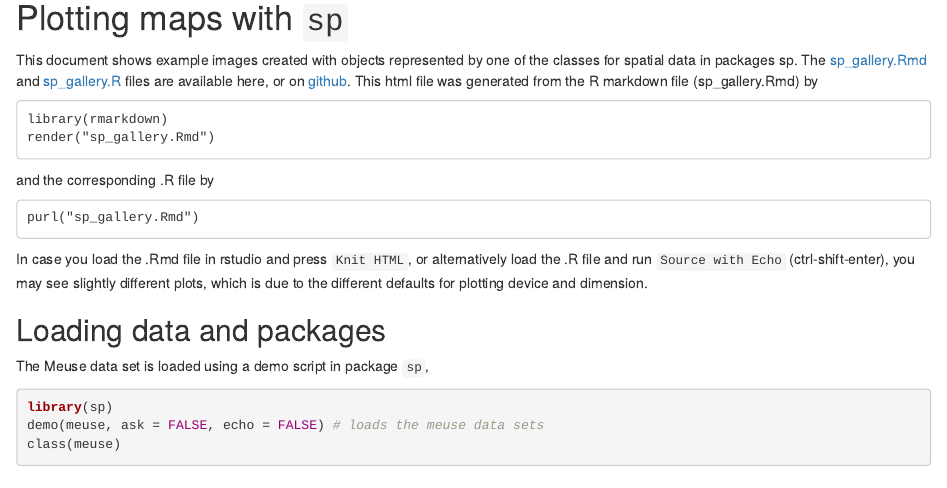
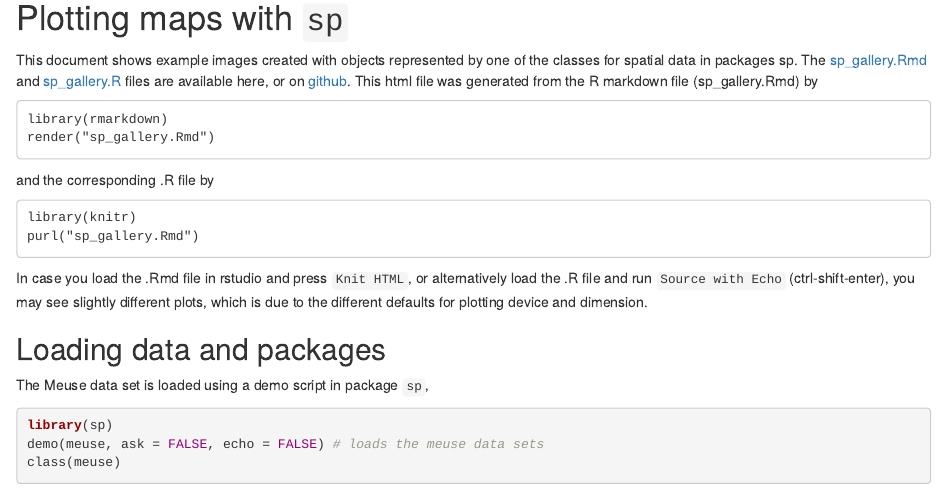
Before and after one commit to edzer/sp, an R Markdown document (sp_gallery.Rmd): the page in a window 1100 px wide, from 320 px down. Rendered offline with R 4.5, knitr and Pandoc, with nearby package versions; some code elsewhere in the file could not run offline.

Commit message:
add knitr

````diff
--- a/sp_gallery.Rmd
+++ b/sp_gallery.Rmd
@@ -27,6 +27,7 @@ render("sp_gallery.Rmd")
 and the corresponding .R file by
 
 ```
+library(knitr)
 purl("sp_gallery.Rmd")
 ```
 
````
Also changed, not shown: index.html, sp_gallery.html, sp_gallery_files/figure-html/unnamed-chunk-29-1.png, sp_gallery_files/figure-html/unnamed-chunk-30-1.png, sp_gallery_files/figure-html/unnamed-chunk-31-1.png, sp_gallery_files/figure-html/unnamed-chunk-32-1.png, sp_gallery_files/figure-html/unnamed-chunk-33-1.png, sp_gallery_files/figure-html/unnamed-chunk-34-1.png, 1 other file.
